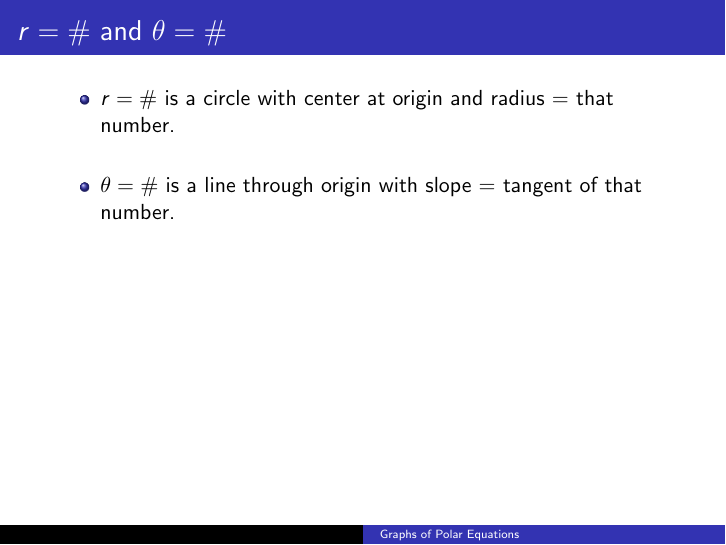
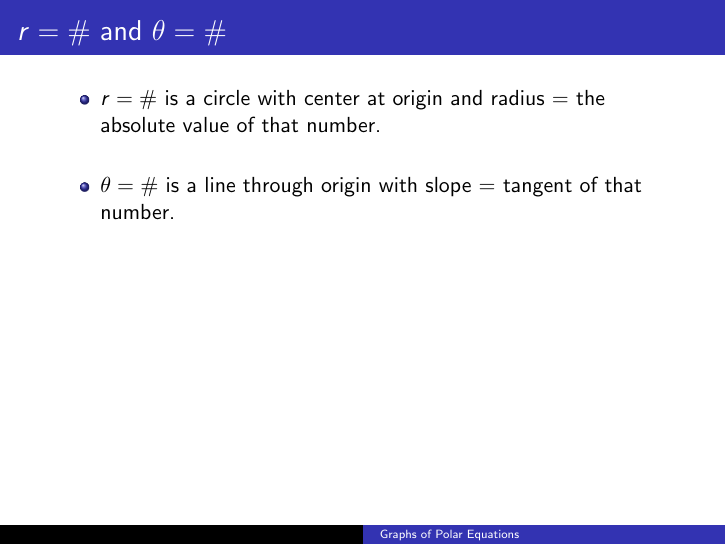
Before and after one commit to BryanBain/Trig_BEAMER, LaTeX slides (Graphs_of_Polar_Equations(BEAMER).tex): page 12 of 71. Compiled offline with pdfLaTeX.

Commit message:
added clarity to r = # description

```diff
--- a/Graphs_of_Polar_Equations(BEAMER).tex
+++ b/Graphs_of_Polar_Equations(BEAMER).tex
@@ -445,7 +445,7 @@ Graph each and comment on the graph.    \newline\\
 
 \begin{frame}{$r = \#$ and $\theta = \#$}
     \begin{itemize}
-        \item $r = \#$ is a circle with center at origin and radius = that number.  \newline\\  \pause
+        \item $r = \#$ is a circle with center at origin and radius = the absolute value of that number.  \newline\\  \pause
         \item $\theta = \#$ is a line through origin with slope = tangent of that number.
     \end{itemize}
 \end{frame}
```
